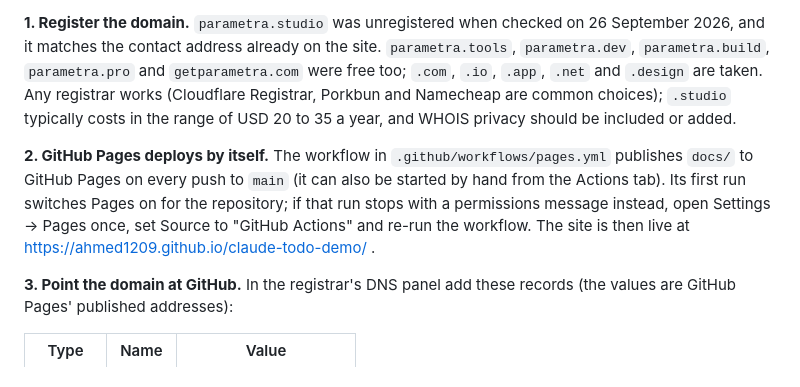
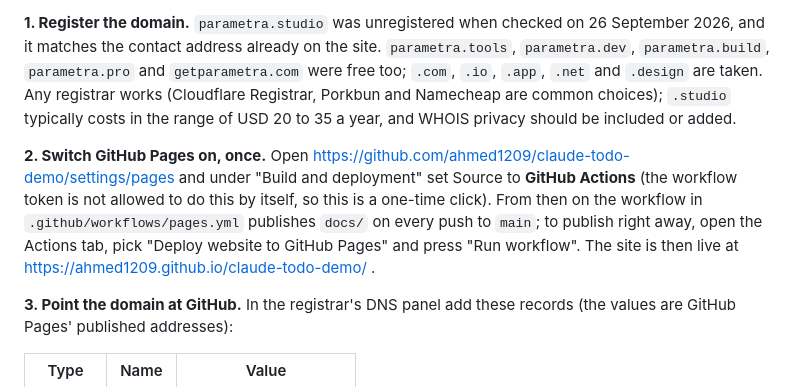
Before and after one commit to ahmed1209/claude-todo-demo, a Markdown page: README.md, the part around the change. GitHub-like rendering.

Commit message:
README: Pages must be switched on once by hand
The first workflow run showed the Actions token cannot create the Pages
site, so document the one-time Settings click and the manual run.

Co-Authored-By: Claude Fable 5.1 <noreply@anthropic.com>
Claude-Session: https://claude.ai/code/session_0144iPe4UXMZaczDijFBBKuL

```diff
--- a/README.md
+++ b/README.md
@@ -46,7 +46,7 @@ Everything under `docs/` is a complete public build: the page carries a search t
 
 **1. Register the domain.** `parametra.studio` was unregistered when checked on 26 September 2026, and it matches the contact address already on the site. `parametra.tools`, `parametra.dev`, `parametra.build`, `parametra.pro` and `getparametra.com` were free too; `.com`, `.io`, `.app`, `.net` and `.design` are taken. Any registrar works (Cloudflare Registrar, Porkbun and Namecheap are common choices); `.studio` typically costs in the range of USD 20 to 35 a year, and WHOIS privacy should be included or added.
 
-**2. GitHub Pages deploys by itself.** The workflow in `.github/workflows/pages.yml` publishes `docs/` to GitHub Pages on every push to `main` (it can also be started by hand from the Actions tab). Its first run switches Pages on for the repository; if that run stops with a permissions message instead, open Settings → Pages once, set Source to "GitHub Actions" and re-run the workflow. The site is then live at https://ahmed1209.github.io/claude-todo-demo/ .
+**2. Switch GitHub Pages on, once.** Open https://github.com/ahmed1209/claude-todo-demo/settings/pages and under "Build and deployment" set Source to **GitHub Actions** (the workflow token is not allowed to do this by itself, so this is a one-time click). From then on the workflow in `.github/workflows/pages.yml` publishes `docs/` on every push to `main`; to publish right away, open the Actions tab, pick "Deploy website to GitHub Pages" and press "Run workflow". The site is then live at https://ahmed1209.github.io/claude-todo-demo/ .
 
 **3. Point the domain at GitHub.** In the registrar's DNS panel add these records (the values are GitHub Pages' published addresses):
 
```
